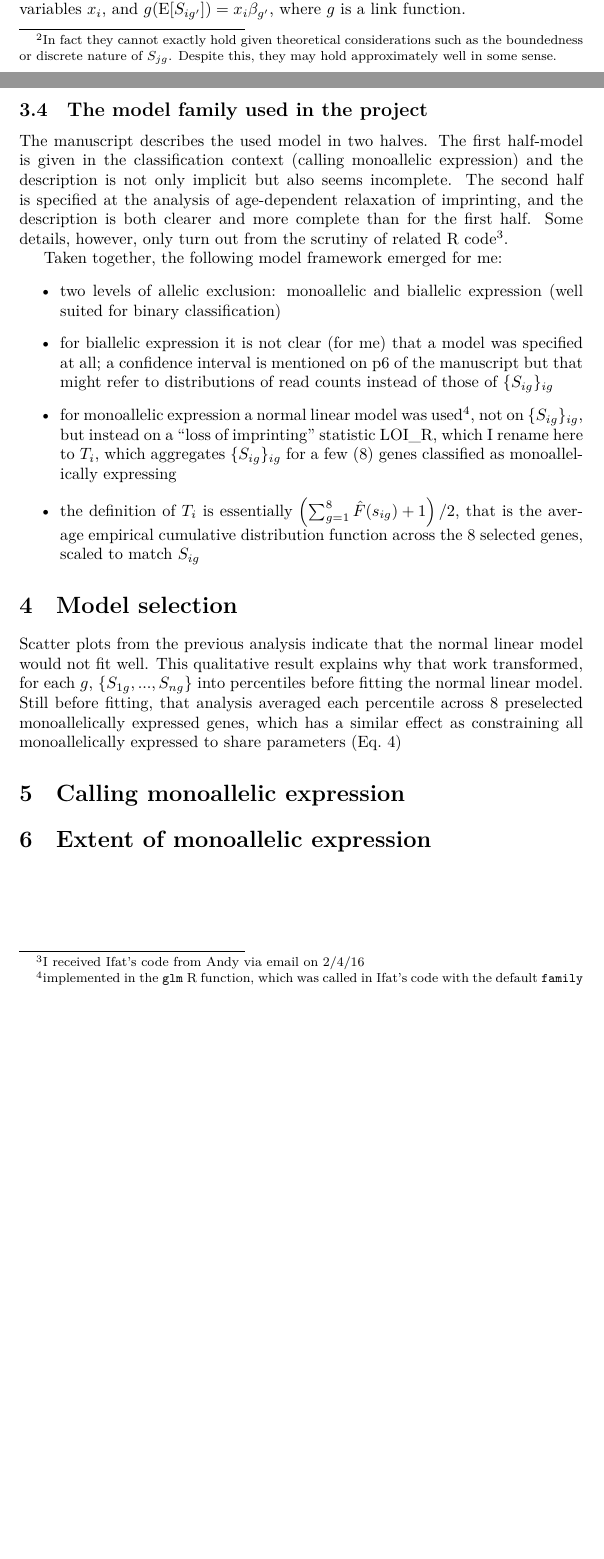
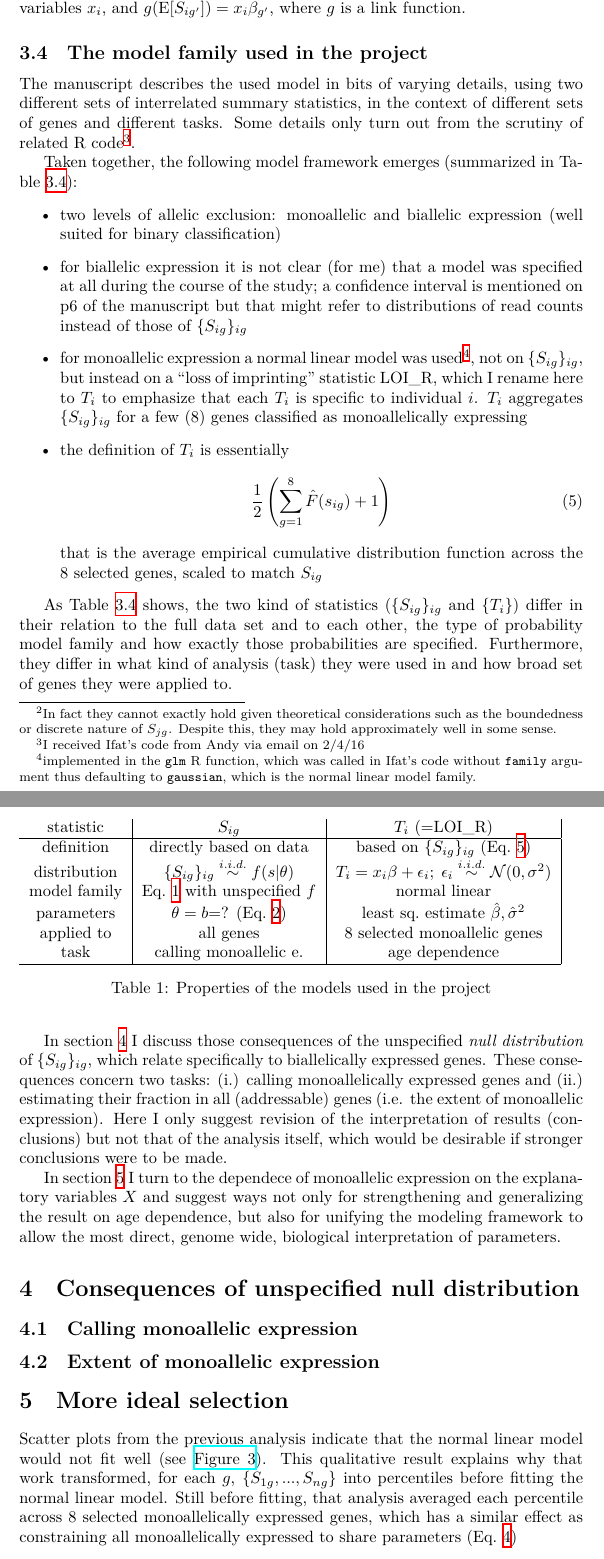
Before and after one commit to attilagk/monoallelic-brain-research, a LaTeX document (notebook/2016-02-10-statistical-overview/2016-02-10-statistical-overview.tex): two parts of pages 3 and 4 of 4 before the commit and two parts of pages 4 and 5 of 5 after it, joined at a grey line, cut so that both start at the same text, the shorter picture padded with empty space. Compiled offline with XeLaTeX.

Commit message:
Close to the finish

```diff
--- a/notebook/2016-02-10-statistical-overview/2016-02-10-statistical-overview.tex
+++ b/notebook/2016-02-10-statistical-overview/2016-02-10-statistical-overview.tex
@@ -1,8 +1,9 @@
-\documentclass{article}
-\title{Possible Revision for the Monoallelic Expression Study}
+\documentclass[letterpaper]{article}
+\title{A Statistical View on the Monoallelic Expression Study}
 \usepackage{polyglossia, fontspec}
 \usepackage{amsmath, mathtools}
-\author{Attila Gulyás-Kovács}
+\usepackage{hyperref}
+\author{Attila G.K.}
 
 \begin{document}
 
@@ -158,42 +164,96 @@ is a link function.
 
 \subsection{The model family used in the project}
 
-The manuscript describes the used model in two halves.  The first half-model is given in the
-classification context (calling monoallelic expression) and the description is not only implicit but
-also seems incomplete.  The second half is specified at the analysis of age-dependent relaxation of
-imprinting, and the description is both clearer and more complete than for the first half.  Some
-details, however, only turn out from the scrutiny of related R code\footnote{I received Ifat's code
-from Andy via email on 2/4/16}.
+The manuscript describes the used model in bits of varying details, using two
+different sets of interrelated summary statistics, in the context of different
+sets of genes and different tasks.  Some details only turn out from the
+scrutiny of related R code\footnote{I received Ifat's code from Andy via email
+on 2/4/16}.
 
-Taken together, the following model framework emerged for me:
+Taken together, the following model framework emerges (summarized in
+Table~\ref{tab:model-used}):
 \begin{itemize}
 \item two levels of allelic exclusion: monoallelic and biallelic expression (well suited for binary classification)
-\item for biallelic expression it is not clear (for me) that a model was specified at all;
+\item for biallelic expression it is not clear (for me) that a model was
+specified at all during the course of the study;
 a confidence interval is mentioned on p6 of the manuscript but that might refer to distributions
 of read counts instead of those of \(\{S_{ig}\}_{ig}\)
 \item for monoallelic expression a normal linear model was used\footnote{implemented in the
-\texttt{glm} R function, which was called in Ifat's code with the default \texttt{family = gaussian}
-argument}, not on \(\{S_{ig}\}_{ig}\), but instead on a ``loss of imprinting'' statistic LOI\_R,
-which I rename here to \(T_i\), which aggregates \(\{S_{ig}\}_{ig}\) for a few (8) genes classified
+\texttt{glm} R function, which was called in Ifat's code without
+\texttt{family} argument thus defaulting to \texttt{gaussian}, which is the
+normal linear model family. }, not on \(\{S_{ig}\}_{ig}\), but instead on a ``loss of imprinting'' statistic LOI\_R,
+which I rename here to \(T_i\) to emphasize that each \(T_i\) is specific to
+individual \(i\).  \(T_i\) aggregates \(\{S_{ig}\}_{ig}\) for a few (8) genes classified
 as monoallelically expressing
-\item the definition of \(T_i\) is essentially \(\left(\sum_{g=1}^8 \hat{F}(s_{ig}) + 1 \right) /
-2\), that is the average empirical cumulative distribution function across the 8 selected genes,
+\item the definition of \(T_i\) is essentially
+\begin{equation}
+\label{eq:T}
+\frac{1}{2}\left(\sum_{g=1}^8 \hat{F}(s_{ig}) + 1 \right)
+\end{equation}
+that is the average empirical cumulative distribution function across the 8
+selected genes,
 scaled to match \(S_{ig}\)
 \end{itemize}
 
+\begin{table}[t]
+\label{tab:model-used}
+\begin{tabular}{c|c|c|}
+statistic & \(S_{ig}\) & \(T_i\) (=LOI\_R) \\
+\hline
+definition & directly based on data & based on \(\{S_{ig}\}_{ig}\) (Eq.~\ref{eq:T}) \\
+distribution & \(\{S_{ig}\}_{ig} \overset{i.i.d.}{\sim} f(s |
+\theta) \) &
+\(T_{i} = x_i \beta + \epsilon_i; \; \epsilon_i \overset{i.i.d.}{\sim}
+\mathcal{N}(0, \sigma^2)\) \\
+model family & Eq.~\ref{eq:two-level} with unspecified \(f\) & normal linear \\
+parameters & \(\theta=b\)=? (Eq.~\ref{eq:two-level-cases})& least sq.~estimate \(\hat{\beta}, \hat{\sigma}^2\) \\
+applied to & all genes & 8 selected monoallelic genes \\
+task & calling monoallelic e. & age dependence \\
+\hline
+\end{tabular}
+\caption{Properties of the models used in the project}
+\end{table}
 
+As Table~\ref{tab:model-used} shows, the two kind of statistics
+(\(\{S_{ig}\}_{ig}\) and \(\{T_i\}\)) differ in their relation to the full
+data set and to each other, the type of probability model family and how
+exactly those probabilities are specified.  Furthermore, they differ in what
+kind of analysis (task) they were used in and how broad set of genes they were
+applied to.
 
-\section{Model selection}
+In section~\ref{sec:consequences} I discuss those consequences of the
+unspecified \emph{null distribution} of \(\{S_{ig}\}_{ig}\), which relate
+specifically to biallelically expressed genes.  These consequences concern two
+tasks: (i.) calling monoallelically expressed genes and (ii.) estimating their fraction
+in all (addressable) genes (i.e. the extent of monoallelic expression).  Here
+I only suggest revision of the interpretation of results (conclusions) but not that of the
+analysis itself, which would be desirable if stronger conclusions were to be
+made.
 
-Scatter plots from the previous analysis indicate that the normal linear model would not fit well.
+In section~\ref{sec:full-specification} I turn to the dependece of monoallelic
+expression on the explanatory variables \(X\) and suggest ways not only for
+strengthening and generalizing the result on age dependence, but also for
+unifying the modeling framework to allow the most direct, genome wide,
+biological interpretation of parameters.
+
+\section{Consequences of unspecified null distribution}
+\label{sec:consequences}
+
+\subsection{Calling monoallelic expression}
+
+\subsection{Extent of monoallelic expression}
+
+\section{More ideal selection}
+\label{sec:full-specification}
+
+Scatter plots from the previous analysis indicate that the normal linear model
+would not fit well (see
+\href{https://docs.google.com/presentation/d/1YvpA1AJ-zzir1Iw0F25tO9x8gkSAzqaO4fjB7K3zBhE/edit?usp=sharing}{Figure
+3}).
 This qualitative result explains why that work transformed, for each \(g\),
 \(\{S_{1g},...,S_{ng}\}\) into percentiles before fitting the normal linear model.  Still before fitting, that analysis averaged
-each percentile across 8 preselected monoallelically expressed genes, which has a similar effect as
+each percentile across 8 selected monoallelically expressed genes, which has a similar effect as
 constraining all monoallelically expressed to share parameters
 (Eq.~\ref{eq:shared-regression-param})
 
-\section{Calling monoallelic expression}
-
-\section{Extent of monoallelic expression}
-
 \end{document}
```
Also changed, not shown: notebook/2016-02-10-statistical-overview/2016-02-10-statistical-overview.pdf, notebook/2016-02-10-statistical-overview/2016-02-10-statistical-overview.tex (13 more changed lines), 6 other files.
